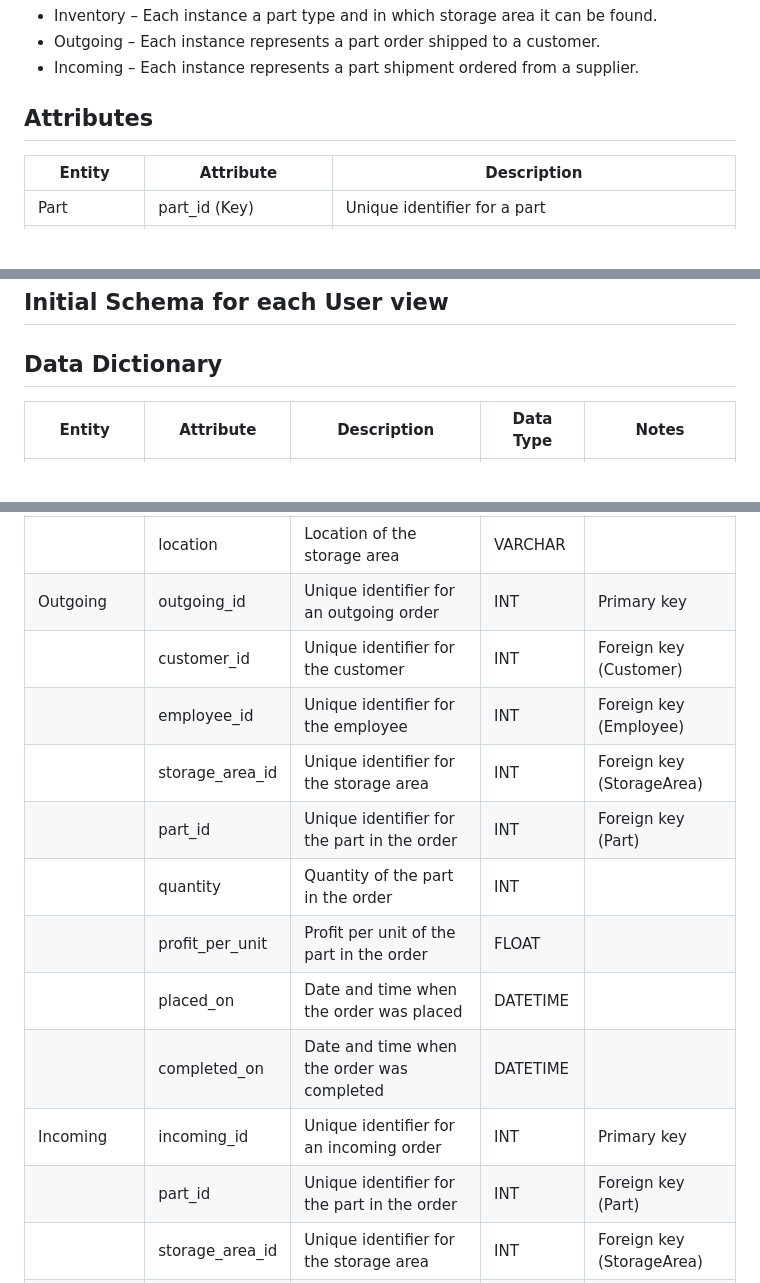
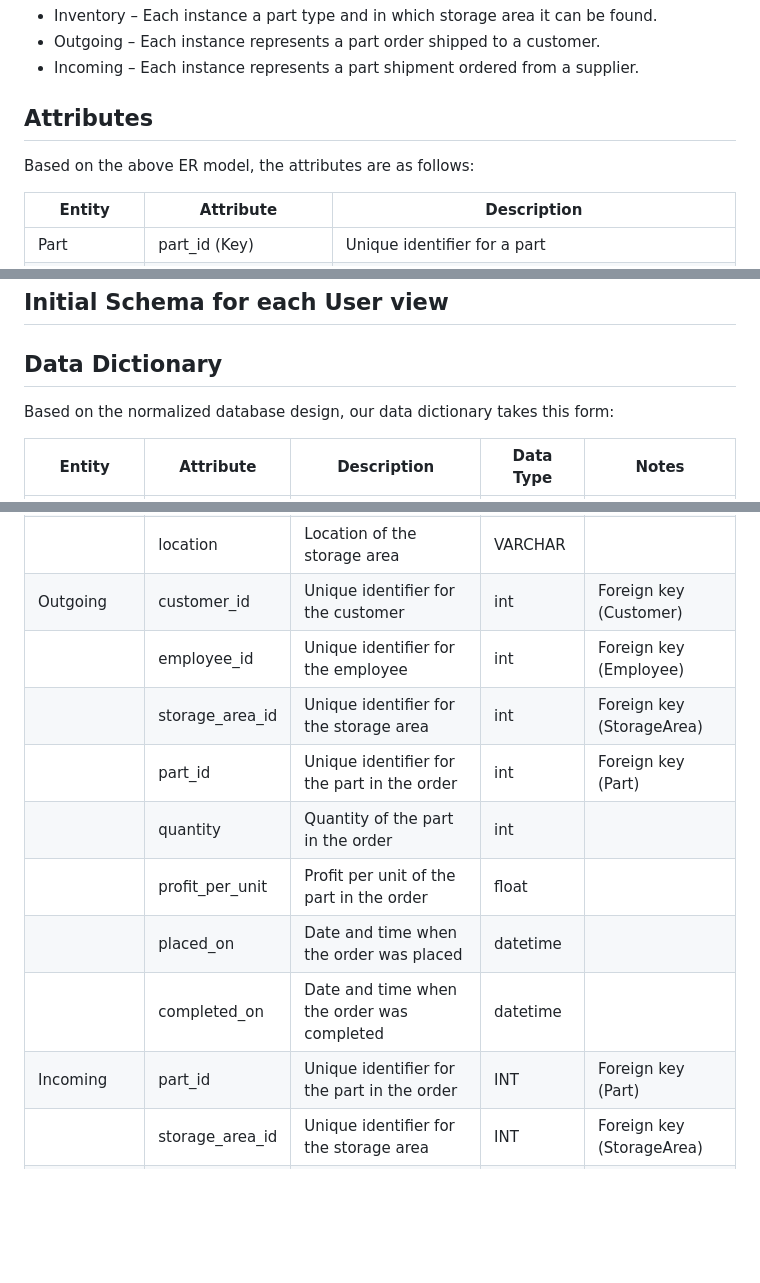
Before and after one commit to ericTrautsch/mysql-docker-cs4400-project, a Markdown page: Deliverable4.md, 3 parts joined by grey strips. Rendered like a GitHub page; blank space fills up the shorter version.

```diff
--- a/Deliverable4.md
+++ b/Deliverable4.md
@@ -128,6 +128,9 @@ Employee ||--o{ Incoming : ""
 -   Incoming – Each instance represents a part shipment ordered from a supplier.
 
 ## Attributes
+
+Based on the above ER model, the attributes are as follows:
+
 | Entity     | Attribute        | Description                                   |
 |------------|------------------|-----------------------------------------------|
 | Part       | part_id (Key)    | Unique identifier for a part                  |
@@ -256,6 +259,8 @@ Referential Integrity Constraints
 
 ## Data Dictionary
 
+Based on the normalized database design, our data dictionary takes this form:
+
 | Entity     | Attribute        | Description                                   | Data Type | Notes                    |
 |------------|------------------|-----------------------------------------------|-----------|--------------------------|
 | Part       | part_id          | Unique identifier for a part                  | INT       | Primary key              |
@@ -271,17 +276,15 @@ Referential Integrity Constraints
 |            | area             | Description of the storage area                | VARCHAR   |                          |
 |            | capacity         | Maximum capacity of the storage area           | INT       |                          |
 |            | location         | Location of the storage area                   | VARCHAR   |                          |
-| Outgoing   | outgoing_id      | Unique identifier for an outgoing order        | INT       | Primary key              |
-|            | customer_id      | Unique identifier for the customer             | INT       | Foreign key (Customer)   |
-|            | employee_id      | Unique identifier for the employee             | INT       | Foreign key (Employee)   |
-|            | storage_area_id  | Unique identifier for the storage area          | INT       | Foreign key (StorageArea)|
-|            | part_id          | Unique identifier for the part in the order     | INT       | Foreign key (Part)       |
-|            | quantity         | Quantity of the part in the order               | INT       |                          |
-|            | profit_per_unit  | Profit per unit of the part in the order        | FLOAT     |                          |
-|            | placed_on        | Date and time when the order was placed         | DATETIME  |                          |
-|            | completed_on     | Date and time when the order was completed      | DATETIME  |                          |
-| Incoming   | incoming_id      | Unique identifier for an incoming order         | INT       | Primary key              |
-|            | part_id          | Unique identifier for the part in the order     | INT       | Foreign key (Part)       |
+| Outgoing   | customer_id      | Unique identifier for the customer                   | int      | Foreign key (Customer)                   |
+|            | employee_id      | Unique identifier for the employee                   | int      | Foreign key (Employee)                   |
+|            | storage_area_id  | Unique identifier for the storage area                | int      | Foreign key (StorageArea)                |
+|            | part_id          | Unique identifier for the part in the order           | int      | Foreign key (Part)                       |
+|            | quantity         | Quantity of the part in the order                     | int      |                                                |
+|            | profit_per_unit  | Profit per unit of the part in the order              | float    |                                                |
+|            | placed_on        | Date and time when the order was placed               | datetime |                                                |
+|            | completed_on     | Date and time when the order was completed            | datetime |                                                |
+|    Incoming        | part_id          | Unique identifier for the part in the order     | INT       | Foreign key (Part)       |
 |            | storage_area_id  | Unique identifier for the storage area          | INT       | Foreign key (StorageArea)|
 |            | employee_id      | Unique identifier for the employee placing the order | INT  | Foreign key (Employee)   |
 |            | supplier_id      | Unique identifier for the supplier              | INT       | Foreign key (Supplier)   |
```
